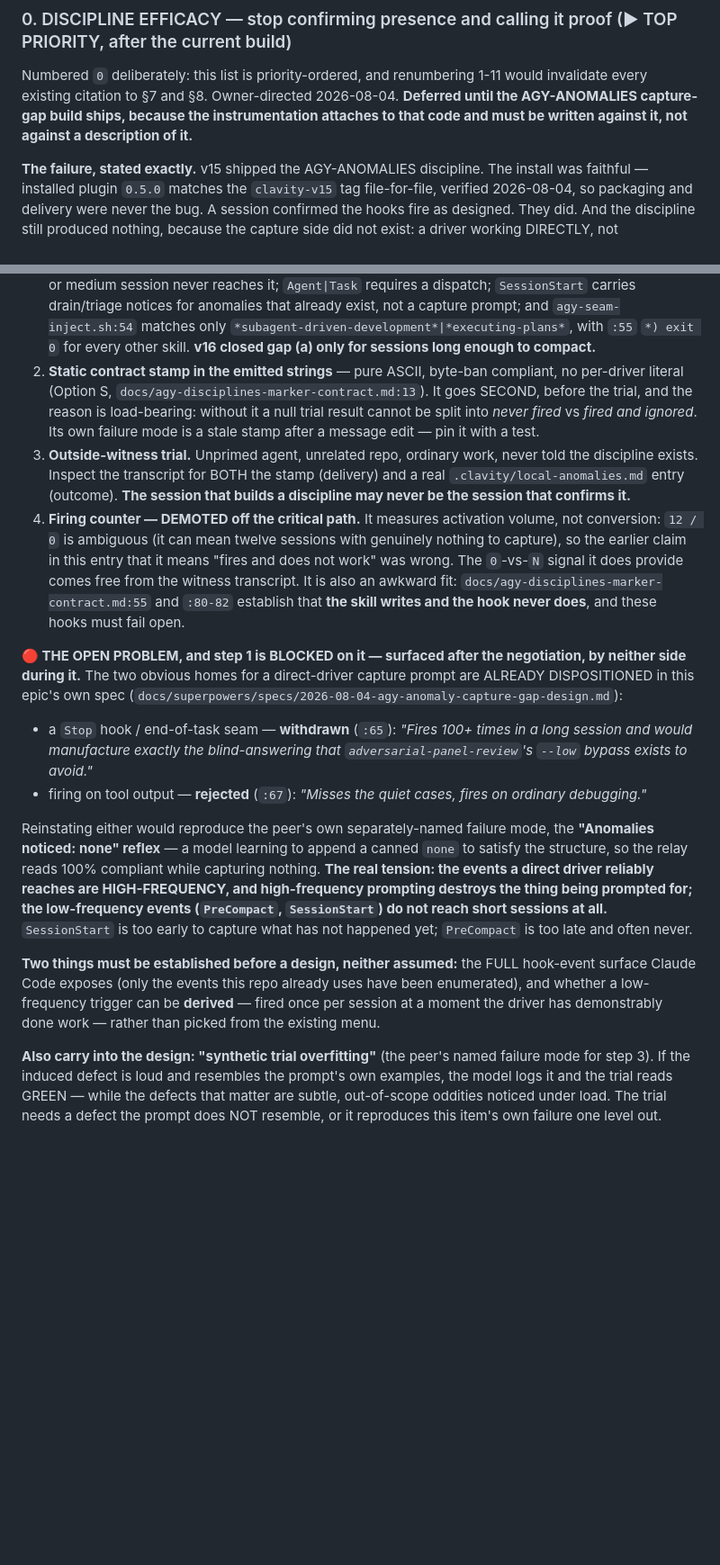
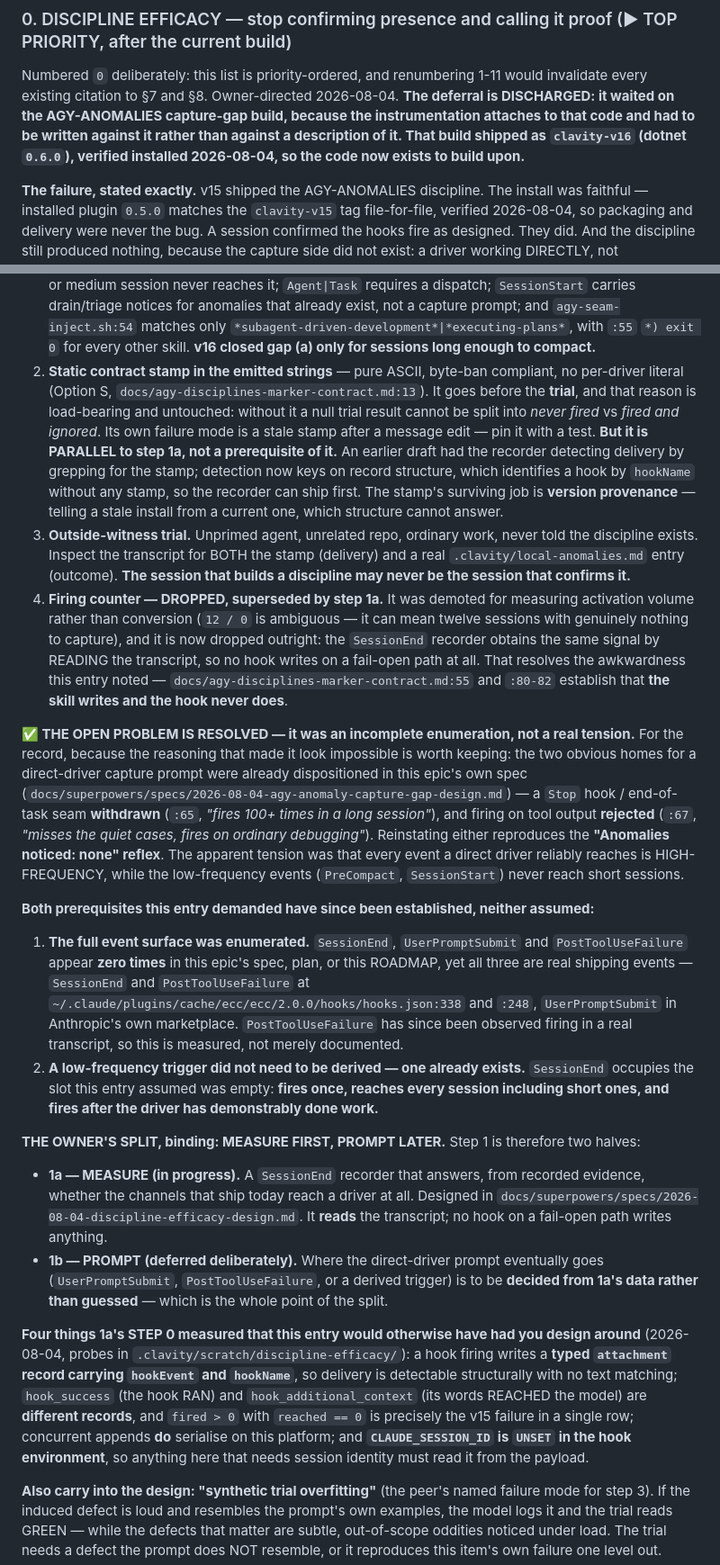
Before and after one commit to ckir/clavity, a Markdown page: clavity-dotnet/ROADMAP.md, 2 parts joined by grey strips. Shown at 90% size. Drawn GitHub-style; blank space fills up the shorter version.

Commit message:
docs(roadmap): section 0 - the blocker is resolved and the deferral discharged
The spec obligated this propagation explicitly: leaving both documents claiming
a prerequisite that no longer exists is the incomplete fold this project keeps
paying for.

- "step 1 is BLOCKED" -> RESOLVED. It was an incomplete enumeration, not a real
  tension. The reasoning that made it look impossible is kept, because it was
  correct given what was then known.
- Both prerequisites the entry demanded are established, neither assumed. The
  full event surface was enumerated (SessionEnd, UserPromptSubmit,
  PostToolUseFailure all real and shipping; PostToolUseFailure since OBSERVED
  firing in a real transcript). And no trigger had to be derived - SessionEnd
  already fires once, reaches short sessions, and fires after work is done.
- Records the owner's binding split: step 1 is now 1a MEASURE (the SessionEnd
  recorder, in progress) and 1b PROMPT (deferred, to be decided from 1a's data
  rather than guessed).
- The deferral on the capture-gap build is DISCHARGED - it shipped as
  clavity-v16, verified installed.
- Firing counter: DEMOTED -> DROPPED, superseded by 1a, which obtains the same
  signal by READING rather than writing on a fail-open path.
- The stamp is PARALLEL to 1a, not a prerequisite: detection keys on record
  structure and identifies a hook by hookName without any stamp. Its argument
  for going before the WITNESS TRIAL is untouched.
- Folds in four STEP 0 measurements a designer would otherwise have had to work
  around, including that CLAUDE_SESSION_ID is UNSET in the hook environment.

clavity-classic/ROADMAP.md:218 points at this section rather than duplicating
it, and carries no refuted claim, so it needs no parity edit.

```diff
--- a/clavity-dotnet/ROADMAP.md
+++ b/clavity-dotnet/ROADMAP.md
@@ -109,9 +109,10 @@ The two variants are **mutually exclusive** on a machine (the installers refuse
 ### 0. DISCIPLINE EFFICACY — stop confirming presence and calling it proof (▶ TOP PRIORITY, after the current build)
 
 Numbered `0` deliberately: this list is priority-ordered, and renumbering 1-11 would invalidate every
-existing citation to §7 and §8. Owner-directed 2026-08-04. **Deferred until the AGY-ANOMALIES capture-gap
-build ships, because the instrumentation attaches to that code and must be written against it, not
-against a description of it.**
+existing citation to §7 and §8. Owner-directed 2026-08-04. **The deferral is DISCHARGED: it waited on the
+AGY-ANOMALIES capture-gap build, because the instrumentation attaches to that code and had to be written
+against it rather than against a description of it. That build shipped as `clavity-v16` (dotnet `0.6.0`),
+verified installed 2026-08-04, so the code now exists to build upon.**
 
 **The failure, stated exactly.** v15 shipped the AGY-ANOMALIES discipline. The install was faithful —
 installed plugin `0.5.0` matches the `clavity-v15` tag file-for-file, verified 2026-08-04, so packaging
@@ -178,37 +179,61 @@ does not fire is "testing a known null wire", and independently re-measured the
    only `*subagent-driven-development*|*executing-plans*`, with `:55` `*) exit 0` for every other skill.
    **v16 closed gap (a) only for sessions long enough to compact.**
 2. **Static contract stamp in the emitted strings** — pure ASCII, byte-ban compliant, no per-driver
-   literal (Option S, `docs/agy-disciplines-marker-contract.md:13`). It goes SECOND, before the trial,
-   and the reason is load-bearing: without it a null trial result cannot be split into *never fired* vs
-   *fired and ignored*. Its own failure mode is a stale stamp after a message edit — pin it with a test.
+   literal (Option S, `docs/agy-disciplines-marker-contract.md:13`). It goes before the **trial**, and that
+   reason is load-bearing and untouched: without it a null trial result cannot be split into *never fired*
+   vs *fired and ignored*. Its own failure mode is a stale stamp after a message edit — pin it with a test.
+   **But it is PARALLEL to step 1a, not a prerequisite of it.** An earlier draft had the recorder detecting
+   delivery by grepping for the stamp; detection now keys on record structure, which identifies a hook by
+   `hookName` without any stamp, so the recorder can ship first. The stamp's surviving job is **version
+   provenance** — telling a stale install from a current one, which structure cannot answer.
 3. **Outside-witness trial.** Unprimed agent, unrelated repo, ordinary work, never told the discipline
    exists. Inspect the transcript for BOTH the stamp (delivery) and a real `.clavity/local-anomalies.md`
    entry (outcome). **The session that builds a discipline may never be the session that confirms it.**
-4. **Firing counter — DEMOTED off the critical path.** It measures activation volume, not conversion:
-   `12 / 0` is ambiguous (it can mean twelve sessions with genuinely nothing to capture), so the earlier
-   claim in this entry that it means "fires and does not work" was wrong. The `0`-vs-`N` signal it does
-   provide comes free from the witness transcript. It is also an awkward fit: `docs/agy-disciplines-marker-contract.md:55`
-   and `:80-82` establish that **the skill writes and the hook never does**, and these hooks must fail open.
+4. **Firing counter — DROPPED, superseded by step 1a.** It was demoted for measuring activation volume
+   rather than conversion (`12 / 0` is ambiguous — it can mean twelve sessions with genuinely nothing to
+   capture), and it is now dropped outright: the `SessionEnd` recorder obtains the same signal by READING
+   the transcript, so no hook writes on a fail-open path at all. That resolves the awkwardness this entry
+   noted — `docs/agy-disciplines-marker-contract.md:55` and `:80-82` establish that **the skill writes and
+   the hook never does**.
 
-**🔴 THE OPEN PROBLEM, and step 1 is BLOCKED on it — surfaced after the negotiation, by neither side
-during it.** The two obvious homes for a direct-driver capture prompt are ALREADY DISPOSITIONED in this
-epic's own spec (`docs/superpowers/specs/2026-08-04-agy-anomaly-capture-gap-design.md`):
+**✅ THE OPEN PROBLEM IS RESOLVED — it was an incomplete enumeration, not a real tension.** For the record,
+because the reasoning that made it look impossible is worth keeping: the two obvious homes for a
+direct-driver capture prompt were already dispositioned in this epic's own spec
+(`docs/superpowers/specs/2026-08-04-agy-anomaly-capture-gap-design.md`) — a `Stop` hook / end-of-task seam
+**withdrawn** (`:65`, *"fires 100+ times in a long session"*), and firing on tool output **rejected**
+(`:67`, *"misses the quiet cases, fires on ordinary debugging"*). Reinstating either reproduces the
+**"Anomalies noticed: none" reflex**. The apparent tension was that every event a direct driver reliably
+reaches is HIGH-FREQUENCY, while the low-frequency events (`PreCompact`, `SessionStart`) never reach short
+sessions.
 
-- a `Stop` hook / end-of-task seam — **withdrawn** (`:65`): *"Fires 100+ times in a long session and would
-  manufacture exactly the blind-answering that `adversarial-panel-review`'s `--low` bypass exists to avoid."*
-- firing on tool output — **rejected** (`:67`): *"Misses the quiet cases, fires on ordinary debugging."*
+**Both prerequisites this entry demanded have since been established, neither assumed:**
 
-Reinstating either would reproduce the peer's own separately-named failure mode, the **"Anomalies noticed:
-none" reflex** — a model learning to append a canned `none` to satisfy the structure, so the relay reads
-100% compliant while capturing nothing. **The real tension: the events a direct driver reliably reaches
-are HIGH-FREQUENCY, and high-frequency prompting destroys the thing being prompted for; the low-frequency
-events (`PreCompact`, `SessionStart`) do not reach short sessions at all.** `SessionStart` is too early to
-capture what has not happened yet; `PreCompact` is too late and often never.
+1. **The full event surface was enumerated.** `SessionEnd`, `UserPromptSubmit` and `PostToolUseFailure`
+   appear **zero times** in this epic's spec, plan, or this ROADMAP, yet all three are real shipping
+   events — `SessionEnd` and `PostToolUseFailure` at `~/.claude/plugins/cache/ecc/ecc/2.0.0/hooks/hooks.json:338`
+   and `:248`, `UserPromptSubmit` in Anthropic's own marketplace. `PostToolUseFailure` has since been
+   observed firing in a real transcript, so this is measured, not merely documented.
+2. **A low-frequency trigger did not need to be derived — one already exists.** `SessionEnd` occupies the
+   slot this entry assumed was empty: **fires once, reaches every session including short ones, and fires
+   after the driver has demonstrably done work.**
 
-**Two things must be established before a design, neither assumed:** the FULL hook-event surface Claude
-Code exposes (only the events this repo already uses have been enumerated), and whether a low-frequency
-trigger can be **derived** — fired once per session at a moment the driver has demonstrably done work —
-rather than picked from the existing menu.
+**THE OWNER'S SPLIT, binding: MEASURE FIRST, PROMPT LATER.** Step 1 is therefore two halves:
+
+- **1a — MEASURE (in progress).** A `SessionEnd` recorder that answers, from recorded evidence, whether the
+  channels that ship today reach a driver at all. Designed in
+  `docs/superpowers/specs/2026-08-04-discipline-efficacy-design.md`. It **reads** the transcript; no hook on
+  a fail-open path writes anything.
+- **1b — PROMPT (deferred deliberately).** Where the direct-driver prompt eventually goes
+  (`UserPromptSubmit`, `PostToolUseFailure`, or a derived trigger) is to be **decided from 1a's data rather
+  than guessed** — which is the whole point of the split.
+
+**Four things 1a's STEP 0 measured that this entry would otherwise have had you design around**
+(2026-08-04, probes in `.clavity/scratch/discipline-efficacy/`): a hook firing writes a **typed
+`attachment` record carrying `hookEvent` and `hookName`**, so delivery is detectable structurally with no
+text matching; `hook_success` (the hook RAN) and `hook_additional_context` (its words REACHED the model)
+are **different records**, and `fired > 0` with `reached == 0` is precisely the v15 failure in a single
+row; concurrent appends **do** serialise on this platform; and **`CLAUDE_SESSION_ID` is `UNSET` in the hook
+environment**, so anything here that needs session identity must read it from the payload.
 
 **Also carry into the design: "synthetic trial overfitting"** (the peer's named failure mode for step 3).
 If the induced defect is loud and resembles the prompt's own examples, the model logs it and the trial
```
